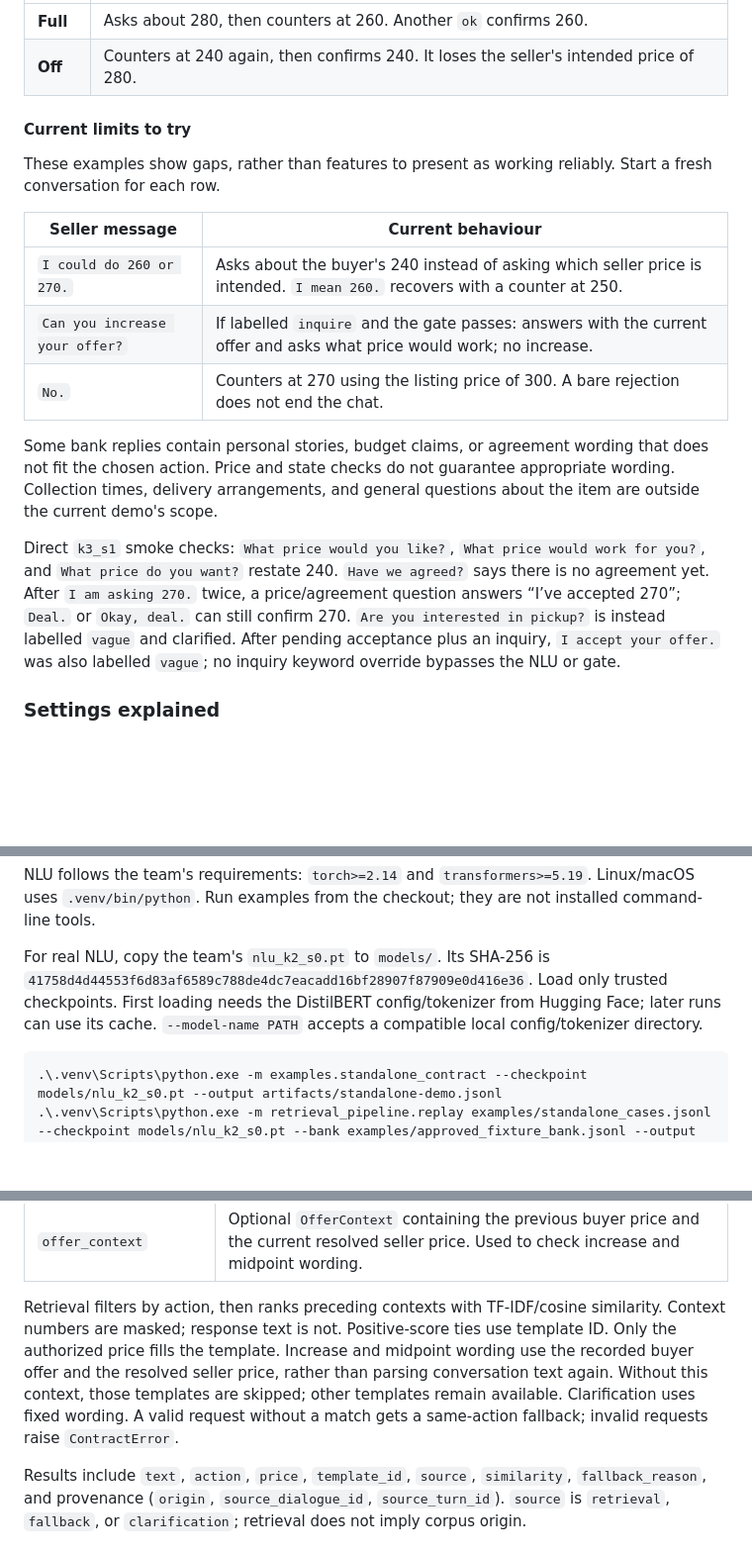
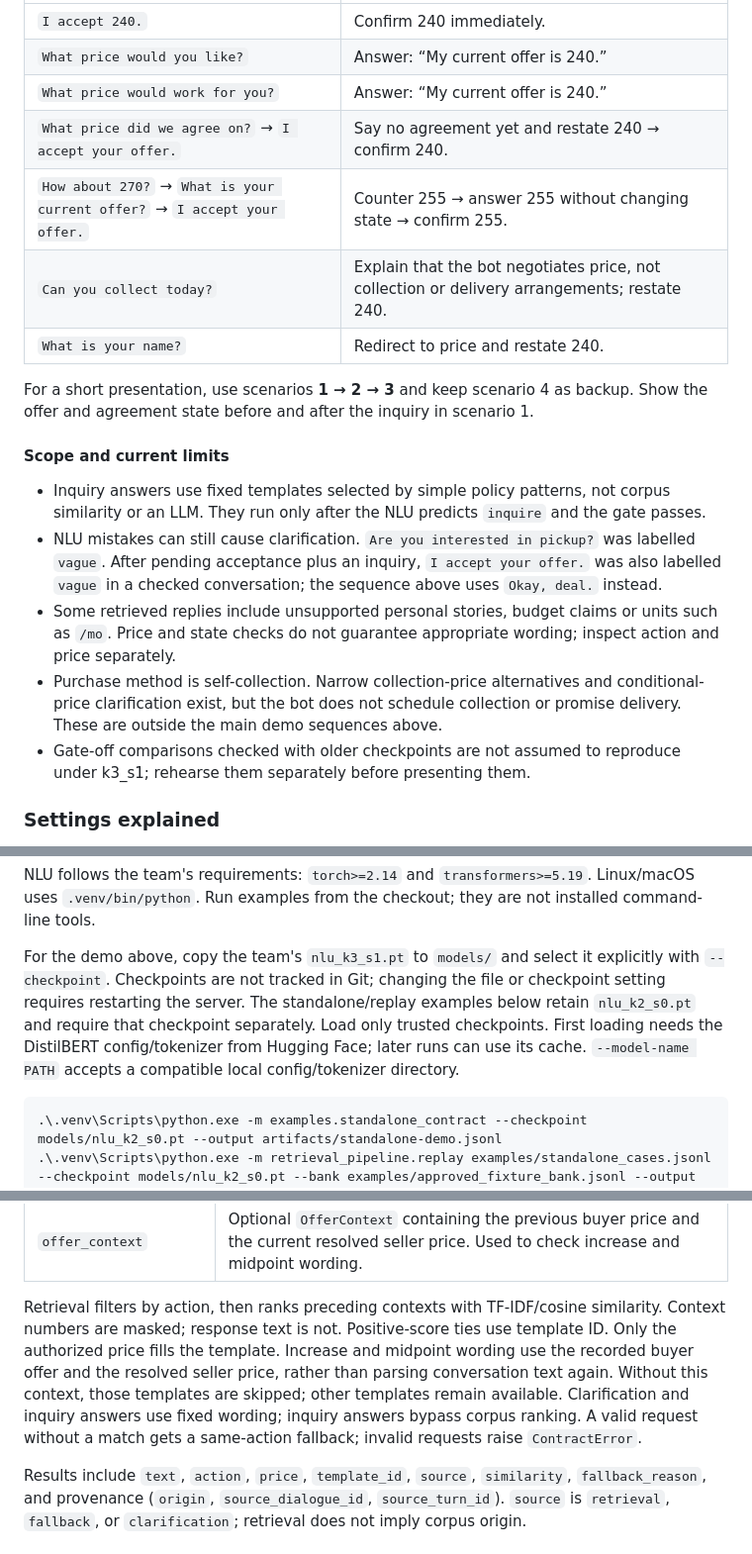
Before and after one commit to LorenzFar/regression-NLC, a Markdown page: README.md, 3 parts joined by grey strips. Shown at 99% size. Drawn GitHub-style; blank space fills up the shorter version.

````diff
--- a/README.md
+++ b/README.md
@@ -89,20 +86,21 @@ Start two fresh conversations and send `I can do 280.` followed by `ok` in each.
 |---|---|
-| **Full** | Asks about 280, then counters at 260. Another `ok` confirms 260. |
-| **Off** | Counters at 240 again, then confirms 240. It loses the seller's intended price of 280. |
+| `I accept 240.` | Confirm 240 immediately. |
+| `What price would you like?` | Answer: “My current offer is 240.” |
+| `What price would work for you?` | Answer: “My current offer is 240.” |
+| `What price did we agree on?` → `I accept your offer.` | Say no agreement yet and restate 240 → confirm 240. |
+| `How about 270?` → `What is your current offer?` → `I accept your offer.` | Counter 255 → answer 255 without changing state → confirm 255. |
+| `Can you collect today?` | Explain that the bot negotiates price, not collection or delivery arrangements; restate 240. |
+| `What is your name?` | Redirect to price and restate 240. |
 
-#### Current limits to try
+For a short presentation, use scenarios **1 → 2 → 3** and keep scenario 4 as backup. Show the offer and agreement state before and after the inquiry in scenario 1.
 
-These examples show gaps, rather than features to present as working reliably. Start a fresh conversation for each row.
+#### Scope and current limits
 
-| Seller message | Current behaviour |
-|---|---|
-| `I could do 260 or 270.` | Asks about the buyer's 240 instead of asking which seller price is intended. `I mean 260.` recovers with a counter at 250. |
-| `Can you increase your offer?` | If labelled `inquire` and the gate passes: answers with the current offer and asks what price would work; no increase. |
-| `No.` | Counters at 270 using the listing price of 300. A bare rejection does not end the chat. |
-
-Some bank replies contain personal stories, budget claims, or agreement wording that does not fit the chosen action. Price and state checks do not guarantee appropriate wording. Collection times, delivery arrangements, and general questions about the item are outside the current demo's scope.
-
-Direct `k3_s1` smoke checks: `What price would you like?`, `What price would work for you?`, and `What price do you want?` restate 240. `Have we agreed?` says there is no agreement yet. After `I am asking 270.` twice, a price/agreement question answers “I’ve accepted 270”; `Deal.` or `Okay, deal.` can still confirm 270. `Are you interested in pickup?` is instead labelled `vague` and clarified. After pending acceptance plus an inquiry, `I accept your offer.` was also labelled `vague`; no inquiry keyword override bypasses the NLU or gate.
+- Inquiry answers use fixed templates selected by simple policy patterns, not corpus similarity or an LLM. They run only after the NLU predicts `inquire` and the gate passes.
+- NLU mistakes can still cause clarification. `Are you interested in pickup?` was labelled `vague`. After pending acceptance plus an inquiry, `I accept your offer.` was also labelled `vague` in a checked conversation; the sequence above uses `Okay, deal.` instead.
+- Some retrieved replies include unsupported personal stories, budget claims or units such as `/mo`. Price and state checks do not guarantee appropriate wording; inspect action and price separately.
+- Purchase method is self-collection. Narrow collection-price alternatives and conditional-price clarification exist, but the bot does not schedule collection or promise delivery. These are outside the main demo sequences above.
+- Gate-off comparisons checked with older checkpoints are not assumed to reproduce under k3_s1; rehearse them separately before presenting them.
 
 ### Settings explained
 
@@ -151,7 +149,7 @@ uv pip install --python .venv\Scripts\python.exe -r requirements.txt -e ".[test,
 
 NLU follows the team's requirements: `torch>=2.14` and `transformers>=5.19`. Linux/macOS uses `.venv/bin/python`. Run examples from the checkout; they are not installed command-line tools.
 
-For real NLU, copy the team's `nlu_k2_s0.pt` to `models/`. Its SHA-256 is `41758d4d44553f6d83af6589c788de4dc7eacadd16bf28907f87909e0d416e36`. Load only trusted checkpoints. First loading needs the DistilBERT config/tokenizer from Hugging Face; later runs can use its cache. `--model-name PATH` accepts a compatible local config/tokenizer directory.
+For the demo above, copy the team's `nlu_k3_s1.pt` to `models/` and select it explicitly with `--checkpoint`. Checkpoints are not tracked in Git; changing the file or checkpoint setting requires restarting the server. The standalone/replay examples below retain `nlu_k2_s0.pt` and require that checkpoint separately. Load only trusted checkpoints. First loading needs the DistilBERT config/tokenizer from Hugging Face; later runs can use its cache. `--model-name PATH` accepts a compatible local config/tokenizer directory.
 
 ```powershell
 .\.venv\Scripts\python.exe -m examples.standalone_contract --checkpoint models/nlu_k2_s0.pt --output artifacts/standalone-demo.jsonl
@@ -209,7 +207,7 @@ print(result.text)
 | `answer_type` | For answer: `current_offer`, `interest`, `hold_price`, `redirect`, `no_agreement`, `accepted_offer`, `arrangement`, or `accepted_arrangement`. Policy selects the type and current/accepted price; answers preserve tracker state. |
 | `offer_context` | Optional `OfferContext` containing the previous buyer price and the current resolved seller price. Used to check increase and midpoint wording. |
 
-Retrieval filters by action, then ranks preceding contexts with TF-IDF/cosine similarity. Context numbers are masked; response text is not. Positive-score ties use template ID. Only the authorized price fills the template. Increase and midpoint wording use the recorded buyer offer and the resolved seller price, rather than parsing conversation text again. Without this context, those templates are skipped; other templates remain available. Clarification uses fixed wording. A valid request without a match gets a same-action fallback; invalid requests raise `ContractError`.
+Retrieval filters by action, then ranks preceding contexts with TF-IDF/cosine similarity. Context numbers are masked; response text is not. Positive-score ties use template ID. Only the authorized price fills the template. Increase and midpoint wording use the recorded buyer offer and the resolved seller price, rather than parsing conversation text again. Without this context, those templates are skipped; other templates remain available. Clarification and inquiry answers use fixed wording; inquiry answers bypass corpus ranking. A valid request without a match gets a same-action fallback; invalid requests raise `ContractError`.
 
 Results include `text`, `action`, `price`, `template_id`, `source`, `similarity`, `fallback_reason`, and provenance (`origin`, `source_dialogue_id`, `source_turn_id`). `source` is `retrieval`, `fallback`, or `clarification`; retrieval does not imply corpus origin.
 
````
Also changed, not shown: other parts of README.md (+37 -40 lines).
